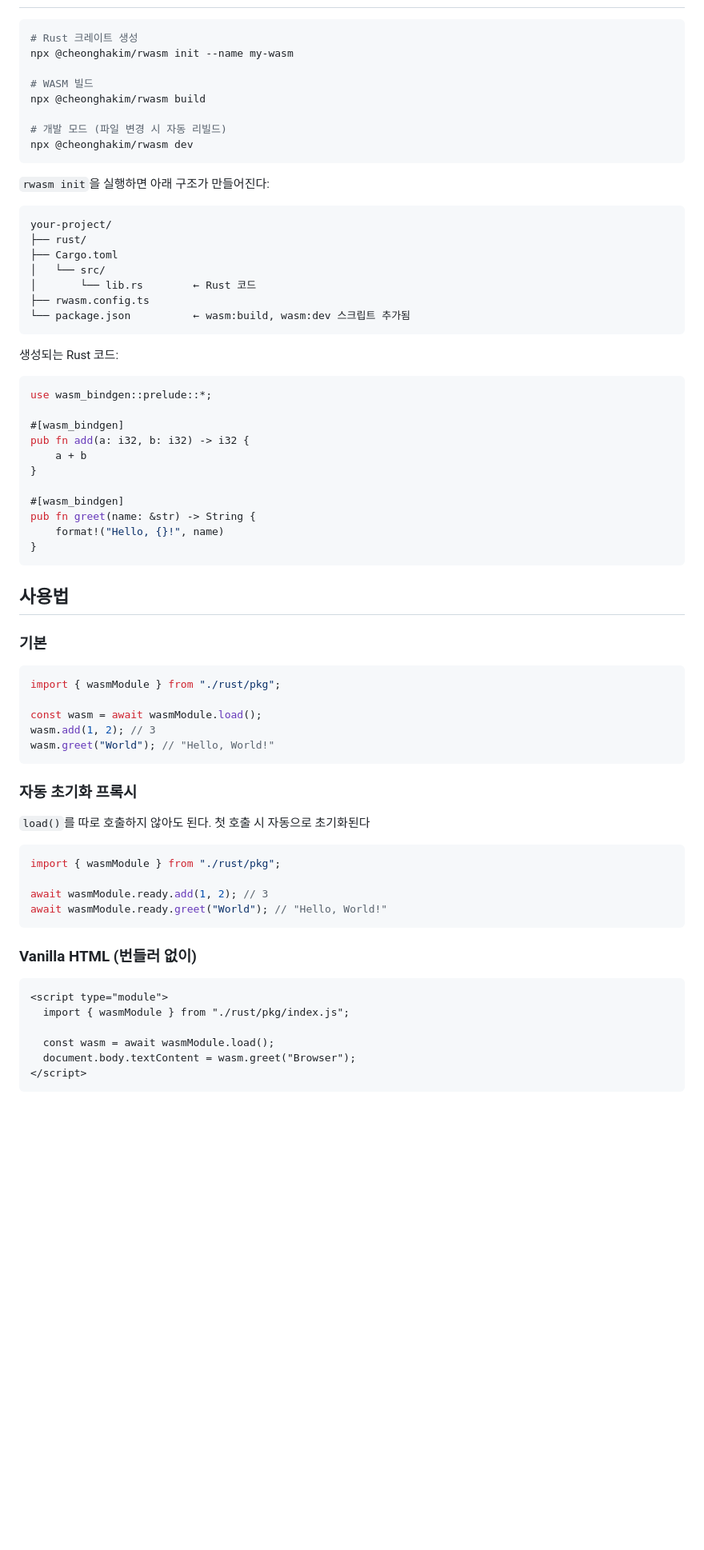
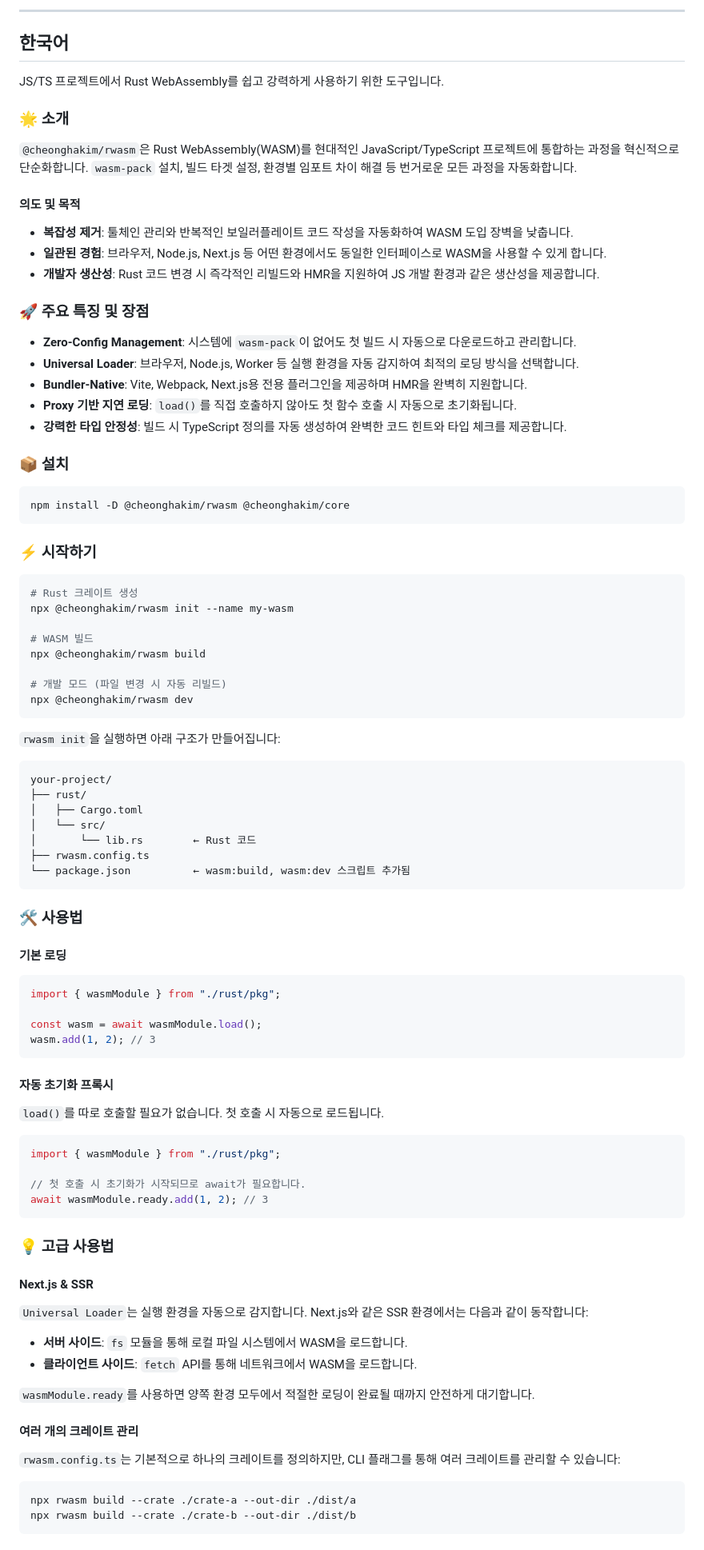
Before and after one commit to cheonghakim/rwasm, a Markdown page: README.md, the part around one of its changes. Shown at 80% size. Rendered like a GitHub page; blank space fills up the shorter version.

````diff
--- a/README.md
+++ b/README.md
@@ -15,3 +75,31 @@ npm install -D @cheonghakim/rwasm @cheonghakim/core
+---
+
+<a name="한국어"></a>
+## 한국어
+
+JS/TS 프로젝트에서 Rust WebAssembly를 쉽고 강력하게 사용하기 위한 도구입니다.
+
+### 🌟 소개
+`@cheonghakim/rwasm`은 Rust WebAssembly(WASM)를 현대적인 JavaScript/TypeScript 프로젝트에 통합하는 과정을 혁신적으로 단순화합니다. `wasm-pack` 설치, 빌드 타겟 설정, 환경별 임포트 차이 해결 등 번거로운 모든 과정을 자동화합니다.
+
+#### 의도 및 목적
+*   **복잡성 제거**: 툴체인 관리와 반복적인 보일러플레이트 코드 작성을 자동화하여 WASM 도입 장벽을 낮춥니다.
+*   **일관된 경험**: 브라우저, Node.js, Next.js 등 어떤 환경에서도 동일한 인터페이스로 WASM을 사용할 수 있게 합니다.
+*   **개발자 생산성**: Rust 코드 변경 시 즉각적인 리빌드와 HMR을 지원하여 JS 개발 환경과 같은 생산성을 제공합니다.
+
+### 🚀 주요 특징 및 장점
+*   **Zero-Config Management**: 시스템에 `wasm-pack`이 없어도 첫 빌드 시 자동으로 다운로드하고 관리합니다.
+*   **Universal Loader**: 브라우저, Node.js, Worker 등 실행 환경을 자동 감지하여 최적의 로딩 방식을 선택합니다.
+*   **Bundler-Native**: Vite, Webpack, Next.js용 전용 플러그인을 제공하며 HMR을 완벽히 지원합니다.
+*   **Proxy 기반 지연 로딩**: `load()`를 직접 호출하지 않아도 첫 함수 호출 시 자동으로 초기화됩니다.
+*   **강력한 타입 안정성**: 빌드 시 TypeScript 정의를 자동 생성하여 완벽한 코드 힌트와 타입 체크를 제공합니다.
+
+### 📦 설치
+```bash
+npm install -D @cheonghakim/rwasm @cheonghakim/core
+```
+
+### ⚡ 시작하기
 ```bash
 # Rust 크레이트 생성
 npx @cheonghakim/rwasm init --name my-wasm
@@ -23,65 +111,49 @@ npx @cheonghakim/rwasm build
 npx @cheonghakim/rwasm dev
 ```
 
-`rwasm init`을 실행하면 아래 구조가 만들어진다:
-
+`rwasm init`을 실행하면 아래 구조가 만들어집니다:
 ```
 your-project/
 ├── rust/
-├── Cargo.toml
+│   ├── Cargo.toml
 │   └── src/
 │       └── lib.rs        ← Rust 코드
 ├── rwasm.config.ts
 └── package.json          ← wasm:build, wasm:dev 스크립트 추가됨
 ```
 
-생성되는 Rust 코드:
+### 🛠 사용법
 
-```rust
-use wasm_bindgen::prelude::*;
-
-#[wasm_bindgen]
-pub fn add(a: i32, b: i32) -> i32 {
-    a + b
-}
-
-#[wasm_bindgen]
-pub fn greet(name: &str) -> String {
-    format!("Hello, {}!", name)
-}
-```
-
-## 사용법
-
-### 기본
-
+#### 기본 로딩
 ```typescript
 import { wasmModule } from "./rust/pkg";
 
 const wasm = await wasmModule.load();
 wasm.add(1, 2); // 3
-wasm.greet("World"); // "Hello, World!"
 ```
 
-### 자동 초기화 프록시
-
-`load()`를 따로 호출하지 않아도 된다. 첫 호출 시 자동으로 초기화된다
-
+#### 자동 초기화 프록시
+`load()`를 따로 호출할 필요가 없습니다. 첫 호출 시 자동으로 로드됩니다.
 ```typescript
 import { wasmModule } from "./rust/pkg";
 
+// 첫 호출 시 초기화가 시작되므로 await가 필요합니다.
 await wasmModule.ready.add(1, 2); // 3
-await wasmModule.ready.greet("World"); // "Hello, World!"
 ```
 
-### Vanilla HTML (번들러 없이)
+### 💡 고급 사용법
 
-```html
-<script type="module">
-  import { wasmModule } from "./rust/pkg/index.js";
+#### Next.js & SSR
+`Universal Loader`는 실행 환경을 자동으로 감지합니다. Next.js와 같은 SSR 환경에서는 다음과 같이 동작합니다:
+- **서버 사이드**: `fs` 모듈을 통해 로컬 파일 시스템에서 WASM을 로드합니다.
+- **클라이언트 사이드**: `fetch` API를 통해 네트워크에서 WASM을 로드합니다.
 
-  const wasm = await wasmModule.load();
-  document.body.textContent = wasm.greet("Browser");
-</script>
+`wasmModule.ready`를 사용하면 양쪽 환경 모두에서 적절한 로딩이 완료될 때까지 안전하게 대기합니다.
+
+#### 여러 개의 크레이트 관리
+`rwasm.config.ts`는 기본적으로 하나의 크레이트를 정의하지만, CLI 플래그를 통해 여러 크레이트를 관리할 수 있습니다:
+```bash
+npx rwasm build --crate ./crate-a --out-dir ./dist/a
+npx rwasm build --crate ./crate-b --out-dir ./dist/b
 ```
 
````
Also changed, not shown: other parts of README.md (+146 -63 lines).
